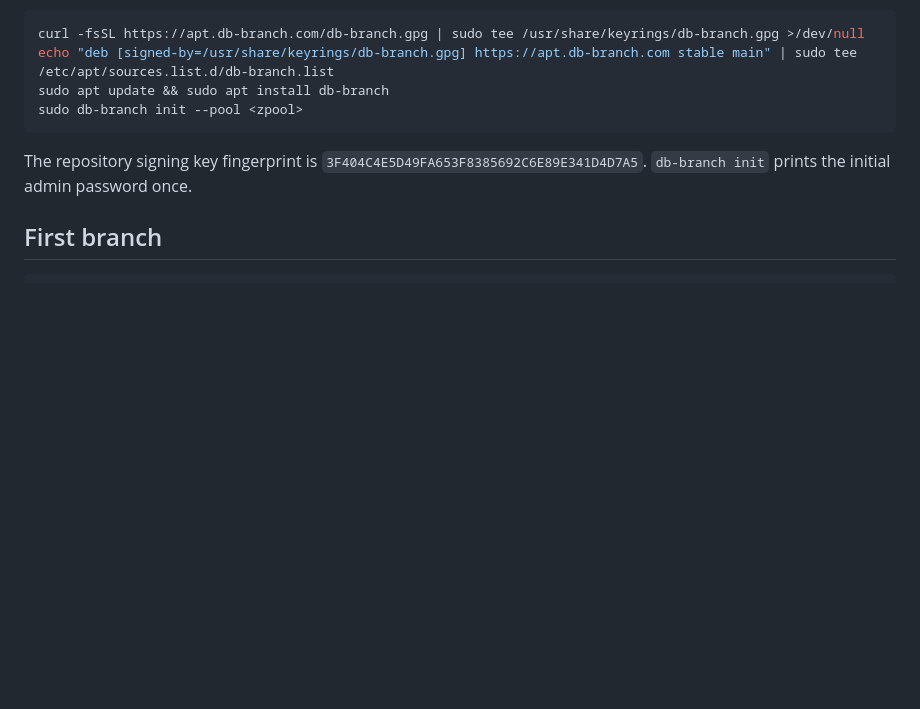
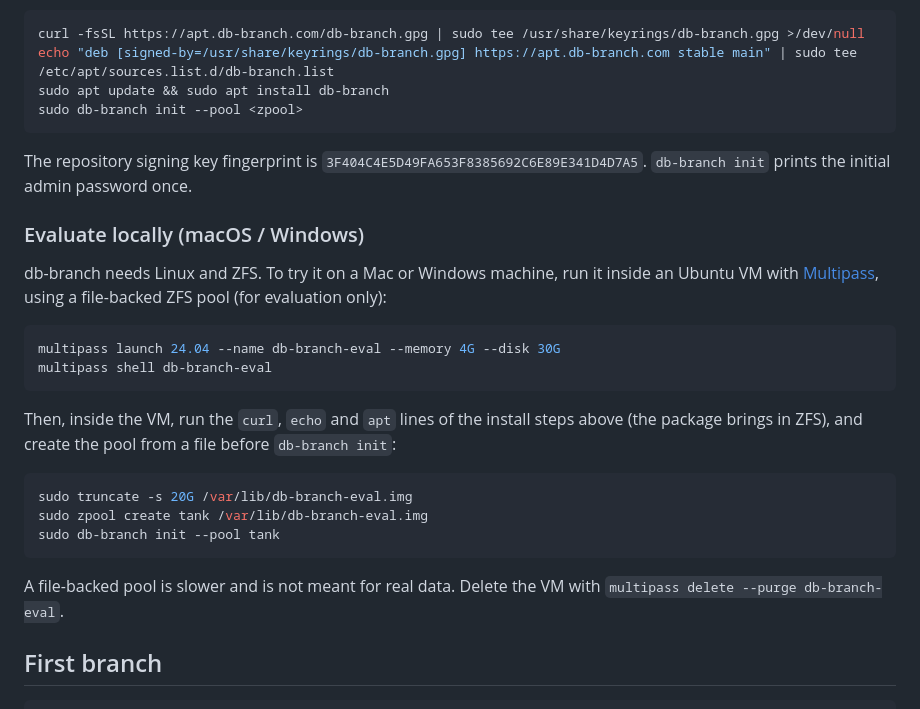
Before and after one commit to db-branch/db-branch, a Markdown page: README.md, the part around one of its changes. Rendered like a GitHub page; blank space fills up the shorter version.

Commit message:
README: recording, use cases, and a way to evaluate on macOS and Windows (#4)
* README: use cases, and a way to evaluate on macOS and Windows

Co-Authored-By: Claude Sonnet 5.5 <noreply@anthropic.com>
Claude-Session: https://claude.ai/code/session_01GExcpzdA79KgqVf85dtdd1

* README: the package already depends on zfsutils-linux, so the evaluation steps do not install it

Co-Authored-By: Claude Sonnet 5.5 <noreply@anthropic.com>
Claude-Session: https://claude.ai/code/session_01GExcpzdA79KgqVf85dtdd1

* README: a terminal recording at the top (create, drop a table, reset, delete)

Co-Authored-By: Claude Sonnet 5.5 <noreply@anthropic.com>
Claude-Session: https://claude.ai/code/session_01GExcpzdA79KgqVf85dtdd1

---------

Co-authored-by: Keisuke <MaSuCcHI@users.noreply.github.com>
Co-authored-by: Claude Sonnet 5.5 <noreply@anthropic.com>

````diff
--- a/README.md
+++ b/README.md
@@ -32,6 +40,25 @@ sudo db-branch init --pool <zpool>
 ```
 
 The repository signing key fingerprint is `3F404C4E5D49FA653F8385692C6E89E341D4D7A5`. `db-branch init` prints the initial admin password once.
+
+### Evaluate locally (macOS / Windows)
+
+db-branch needs Linux and ZFS. To try it on a Mac or Windows machine, run it inside an Ubuntu VM with [Multipass](https://multipass.run/), using a file-backed ZFS pool (for evaluation only):
+
+```sh
+multipass launch 24.04 --name db-branch-eval --memory 4G --disk 30G
+multipass shell db-branch-eval
+```
+
+Then, inside the VM, run the `curl`, `echo` and `apt` lines of the install steps above (the package brings in ZFS), and create the pool from a file before `db-branch init`:
+
+```sh
+sudo truncate -s 20G /var/lib/db-branch-eval.img
+sudo zpool create tank /var/lib/db-branch-eval.img
+sudo db-branch init --pool tank
+```
+
+A file-backed pool is slower and is not meant for real data. Delete the VM with `multipass delete --purge db-branch-eval`.
 
 ## First branch
 
````
Also changed, not shown: other parts of README.md (+8 -0 lines), docs/assets/demo.gif (added).
